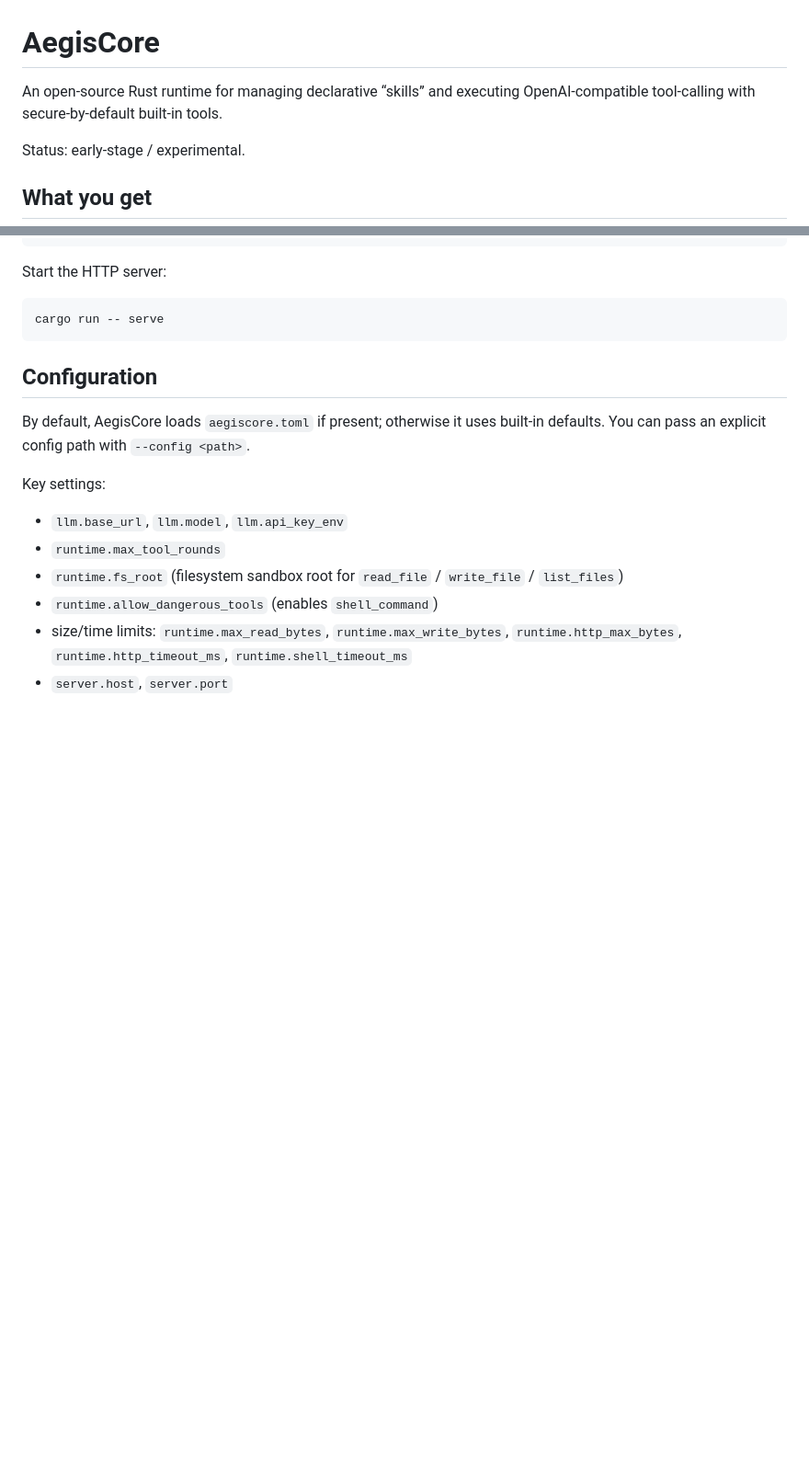
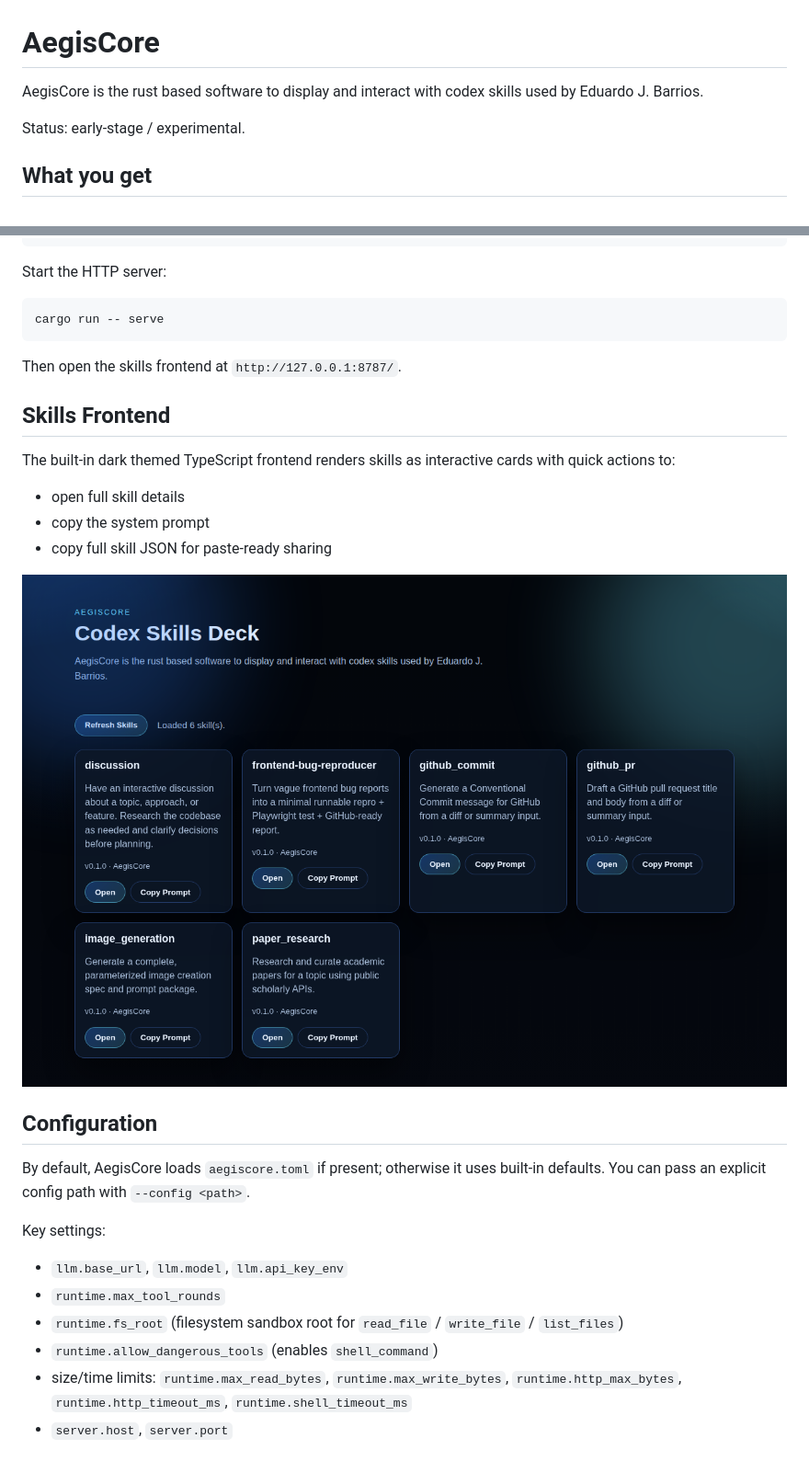
Before and after one commit to edujbarrios/AegisCore, a Markdown page: README.md, 2 parts joined by grey strips. Shown at 92% size. GitHub-like rendering; pictures changed too: docs/images/frontend-dark.png (added); blank space fills up the shorter version.

````diff
--- a/README.md
+++ b/README.md
@@ -1,6 +1,6 @@
 # AegisCore
 
-An open-source Rust runtime for managing declarative “skills” and executing OpenAI-compatible tool-calling with secure-by-default built-in tools.
+AegisCore is the rust based software to display and interact with codex skills used by Eduardo J. Barrios.
 
 Status: early-stage / experimental.
 
@@ -80,6 +80,17 @@ Start the HTTP server:
 ```bash
 cargo run -- serve
 ```
+
+Then open the skills frontend at `http://127.0.0.1:8787/`.
+
+## Skills Frontend
+
+The built-in dark themed TypeScript frontend renders skills as interactive cards with quick actions to:
+- open full skill details
+- copy the system prompt
+- copy full skill JSON for paste-ready sharing
+
+![AegisCore skills frontend](docs/images/frontend-dark.png)
 
 ## Configuration
 
````
Also changed, not shown: 7 other files.
